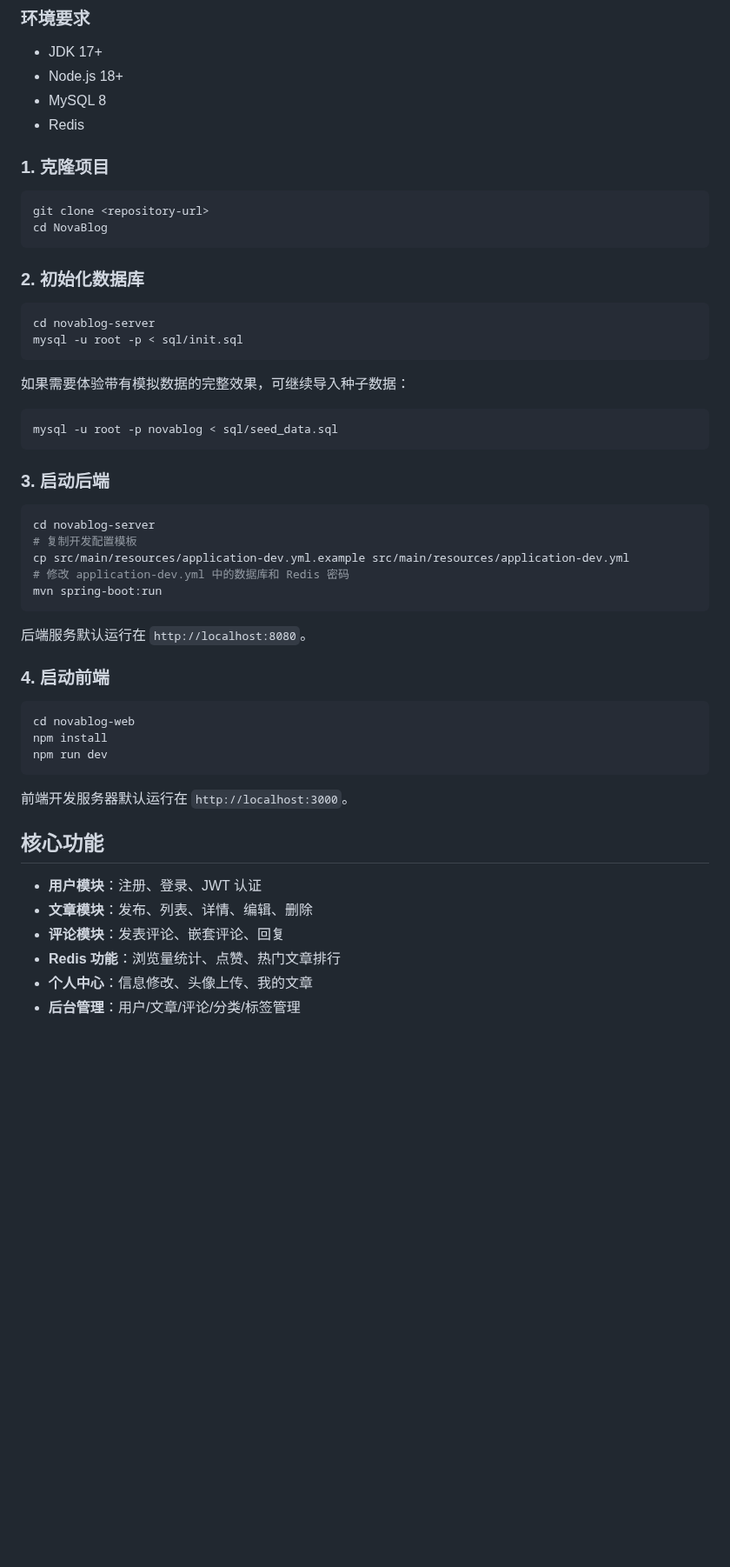
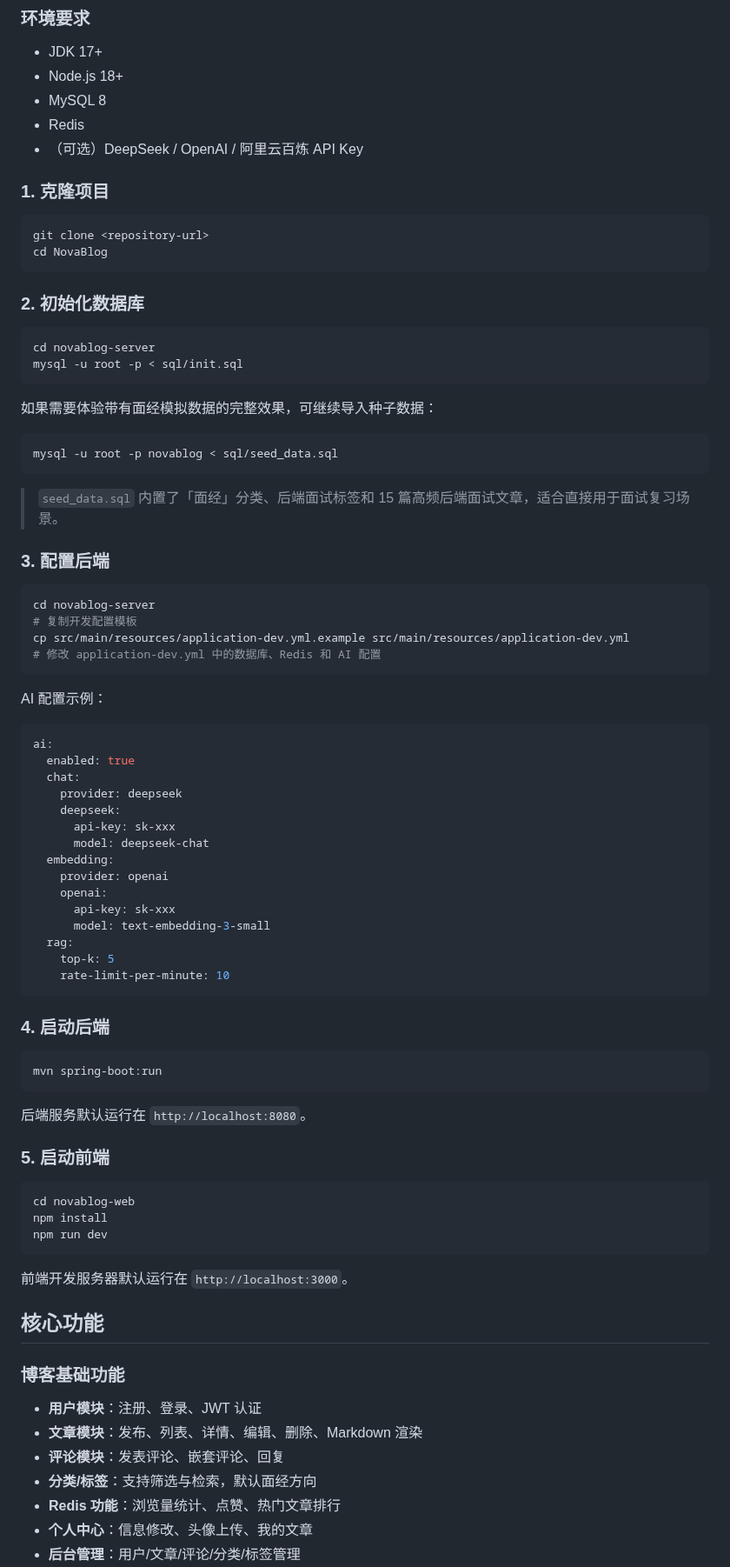
Before and after one commit to xq945/NovaBlog, a Markdown page: README.md, the part around one of its changes. Shown at 87% size. Rendered like a GitHub page; blank space fills up the shorter version.

````diff
--- a/README.md
+++ b/README.md
@@ -69,6 +77,7 @@ NovaBlog/
 - Node.js 18+
 - MySQL 8
 - Redis
+- （可选）DeepSeek / OpenAI / 阿里云百炼 API Key
 
 ### 1. 克隆项目
 
@@ -84,25 +93,52 @@ cd novablog-server
 mysql -u root -p < sql/init.sql
 ```
 
-如果需要体验带有模拟数据的完整效果，可继续导入种子数据：
+如果需要体验带有面经模拟数据的完整效果，可继续导入种子数据：
 
 ```bash
 mysql -u root -p novablog < sql/seed_data.sql
 ```
 
-### 3. 启动后端
+> `seed_data.sql` 内置了「面经」分类、后端面试标签和 15 篇高频后端面试文章，适合直接用于面试复习场景。
+
+### 3. 配置后端
 
 ```bash
 cd novablog-server
 # 复制开发配置模板
 cp src/main/resources/application-dev.yml.example src/main/resources/application-dev.yml
-# 修改 application-dev.yml 中的数据库和 Redis 密码
+# 修改 application-dev.yml 中的数据库、Redis 和 AI 配置
+```
+
+AI 配置示例：
+
+```yaml
+ai:
+  enabled: true
+  chat:
+    provider: deepseek
+    deepseek:
+      api-key: sk-xxx
+      model: deepseek-chat
+  embedding:
+    provider: openai
+    openai:
+      api-key: sk-xxx
+      model: text-embedding-3-small
+  rag:
+    top-k: 5
+    rate-limit-per-minute: 10
+```
+
+### 4. 启动后端
+
+```bash
 mvn spring-boot:run
 ```
 
 后端服务默认运行在 `http://localhost:8080`。
 
-### 4. 启动前端
+### 5. 启动前端
 
 ```bash
 cd novablog-web
@@ -114,9 +150,12 @@ npm run dev
 
 ## 核心功能
 
+### 博客基础功能
+
 - **用户模块**：注册、登录、JWT 认证
-- **文章模块**：发布、列表、详情、编辑、删除
+- **文章模块**：发布、列表、详情、编辑、删除、Markdown 渲染
 - **评论模块**：发表评论、嵌套评论、回复
+- **分类/标签**：支持筛选与检索，默认面经方向
 - **Redis 功能**：浏览量统计、点赞、热门文章排行
 - **个人中心**：信息修改、头像上传、我的文章
 - **后台管理**：用户/文章/评论/分类/标签管理
````
Also changed, not shown: other parts of README.md (+63 -13 lines), docs/screenshots/admin.png, docs/screenshots/article-detail.png, docs/screenshots/chat.png (added), docs/screenshots/login.png (added), docs/screenshots/profile.png, 6 other files.
